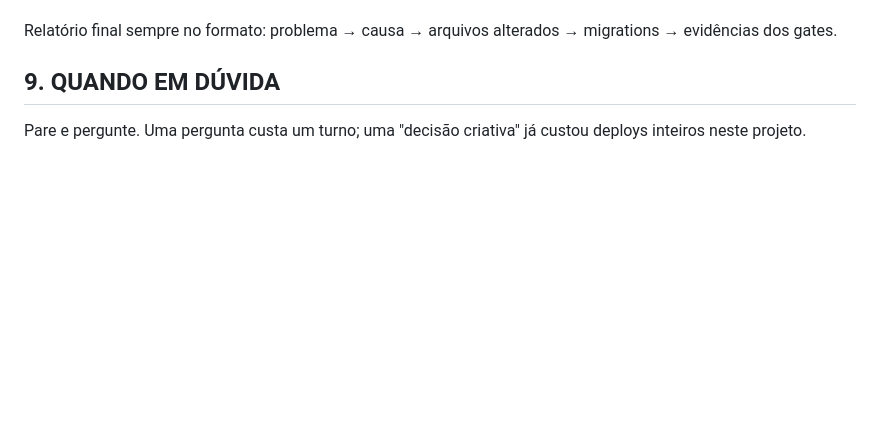
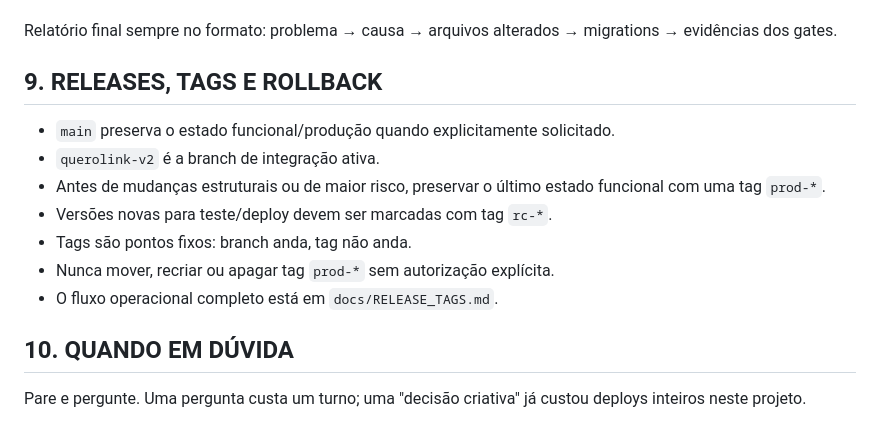
Before and after one commit to Brunohvg/QueroLink, a Markdown page: AGENTS.md, the part around the change. Rendered like a GitHub page; blank space fills up the shorter version.

Commit message:
docs add release tag workflow

```diff
--- a/AGENTS.md
+++ b/AGENTS.md
@@ -69,6 +69,16 @@ Toda entrega termina com (saídas coladas no relatório):
 
 Relatório final sempre no formato: problema → causa → arquivos alterados → migrations → evidências dos gates.
 
-## 9. QUANDO EM DÚVIDA
+## 9. RELEASES, TAGS E ROLLBACK
+
+- `main` preserva o estado funcional/produção quando explicitamente solicitado.
+- `querolink-v2` é a branch de integração ativa.
+- Antes de mudanças estruturais ou de maior risco, preservar o último estado funcional com uma tag `prod-*`.
+- Versões novas para teste/deploy devem ser marcadas com tag `rc-*`.
+- Tags são pontos fixos: branch anda, tag não anda.
+- Nunca mover, recriar ou apagar tag `prod-*` sem autorização explícita.
+- O fluxo operacional completo está em `docs/RELEASE_TAGS.md`.
+
+## 10. QUANDO EM DÚVIDA
 
 Pare e pergunte. Uma pergunta custa um turno; uma "decisão criativa" já custou deploys inteiros neste projeto.
```
Also changed, not shown: docs/RELEASE_TAGS.md (added, +126 -0 lines).
